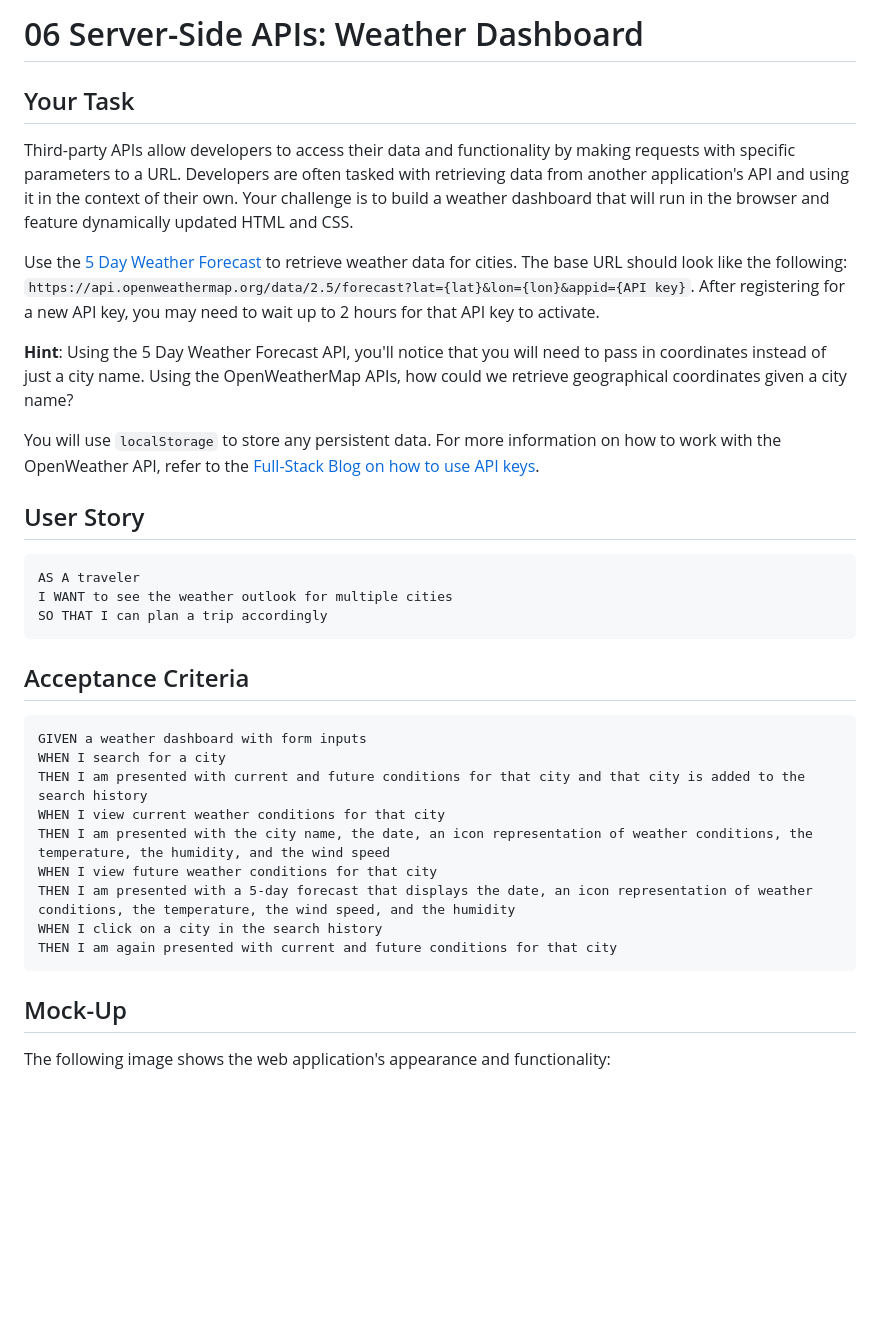
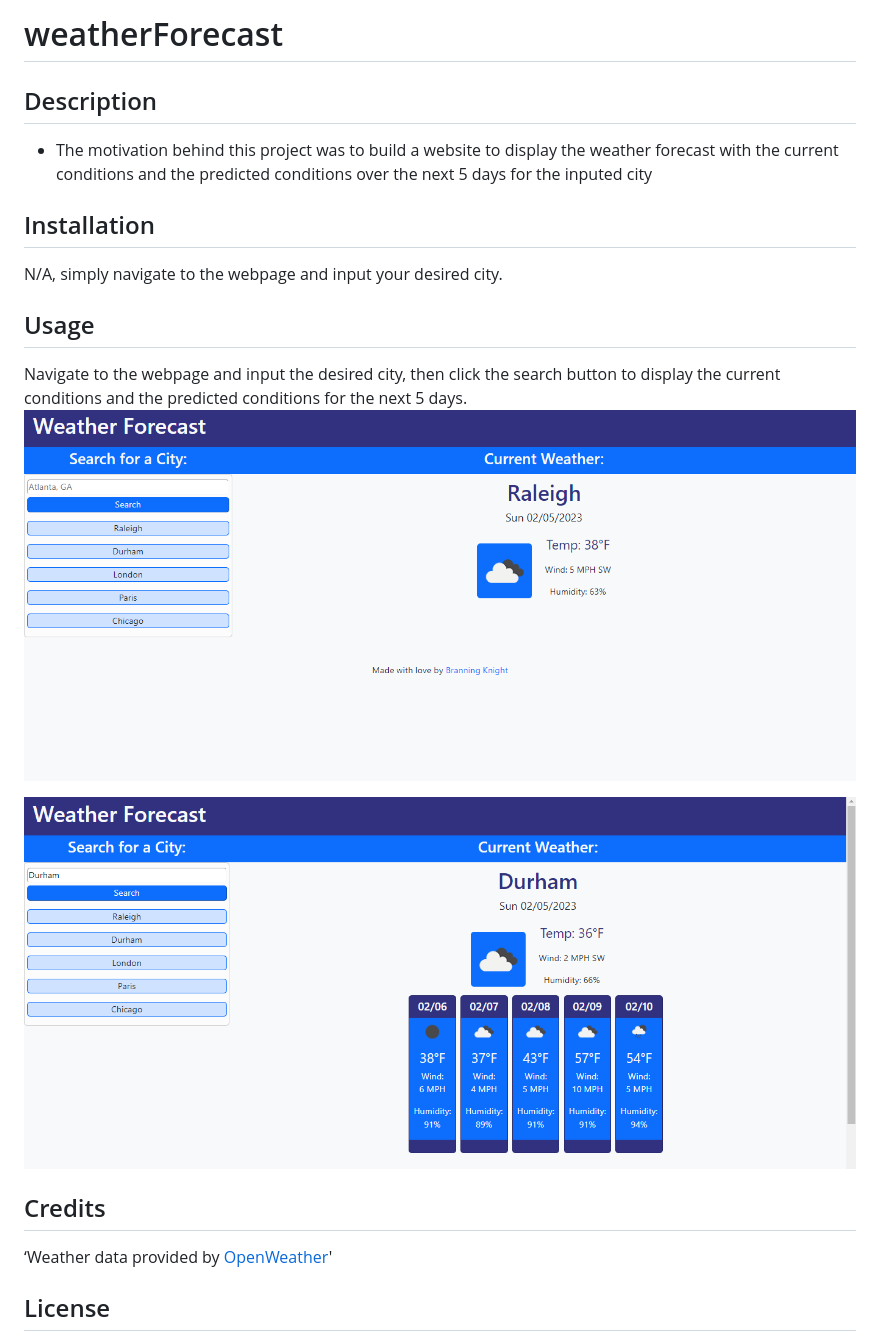
Before and after one commit to BranningK/weatherForecast, a Markdown page: README.md, the part around the change printed below. Drawn GitHub-style; pictures changed too: assets/images/weatherPostSearch.png (added), assets/images/weatherPreSearch.png (added); blank space fills up the shorter version.

Commit message:
added attribution and updated README

````diff
--- a/README.md
+++ b/README.md
@@ -1,38 +1,24 @@
-# 06 Server-Side APIs: Weather Dashboard
+# weatherForecast
 
-## Your Task
+## Description
+- The motivation behind this project was to build a website to display the weather forecast with the current conditions and the predicted conditions over the next 5 days for the inputed city
 
-Third-party APIs allow developers to access their data and functionality by making requests with specific parameters to a URL. Developers are often tasked with retrieving data from another application's API and using it in the context of their own. Your challenge is to build a weather dashboard that will run in the browser and feature dynamically updated HTML and CSS.
 
-Use the [5 Day Weather Forecast](https://openweathermap.org/forecast5) to retrieve weather data for cities. The base URL should look like the following: `https://api.openweathermap.org/data/2.5/forecast?lat={lat}&lon={lon}&appid={API key}`. After registering for a new API key, you may need to wait up to 2 hours for that API key to activate.
+## Installation
 
-**Hint**: Using the 5 Day Weather Forecast API, you'll notice that you will need to pass in coordinates instead of just a city name. Using the OpenWeatherMap APIs, how could we retrieve geographical coordinates given a city name?
+N/A, simply navigate to the webpage and input your desired city.
 
-You will use `localStorage` to store any persistent data. For more information on how to work with the OpenWeather API, refer to the [Full-Stack Blog on how to use API keys](https://coding-boot-camp.github.io/full-stack/apis/how-to-use-api-keys).
+## Usage
 
-## User Story
+Navigate to the webpage and input the desired city, then click the search button to display the current conditions and the predicted conditions for the next 5 days.
+![Pre-search with default information for Raleigh, NC](/assets/images/weatherPreSearch.png)
 
-```
-AS A traveler
-I WANT to see the weather outlook for multiple cities
-SO THAT I can plan a trip accordingly
-```
+![Post-search with default information for Raleigh, NC](/assets/images/weatherPostSearch.png)
 
-## Acceptance Criteria
+## Credits
 
-```
-GIVEN a weather dashboard with form inputs
-WHEN I search for a city
-THEN I am presented with current and future conditions for that city and that city is added to the search history
-WHEN I view current weather conditions for that city
-THEN I am presented with the city name, the date, an icon representation of weather conditions, the temperature, the humidity, and the wind speed
-WHEN I view future weather conditions for that city
-THEN I am presented with a 5-day forecast that displays the date, an icon representation of weather conditions, the temperature, the wind speed, and the humidity
-WHEN I click on a city in the search history
-THEN I am again presented with current and future conditions for that city
-```
+‘Weather data provided by [OpenWeather](https://openweathermap.org/)'
 
-## Mock-Up
 
-The following image shows the web application's appearance and functionality:
+## License
 
````
Also changed, not shown: other parts of README.md (+17 -60 lines), assets/images/OpenWeather-Negative-Logo RGB.png (added), 1 other file.
